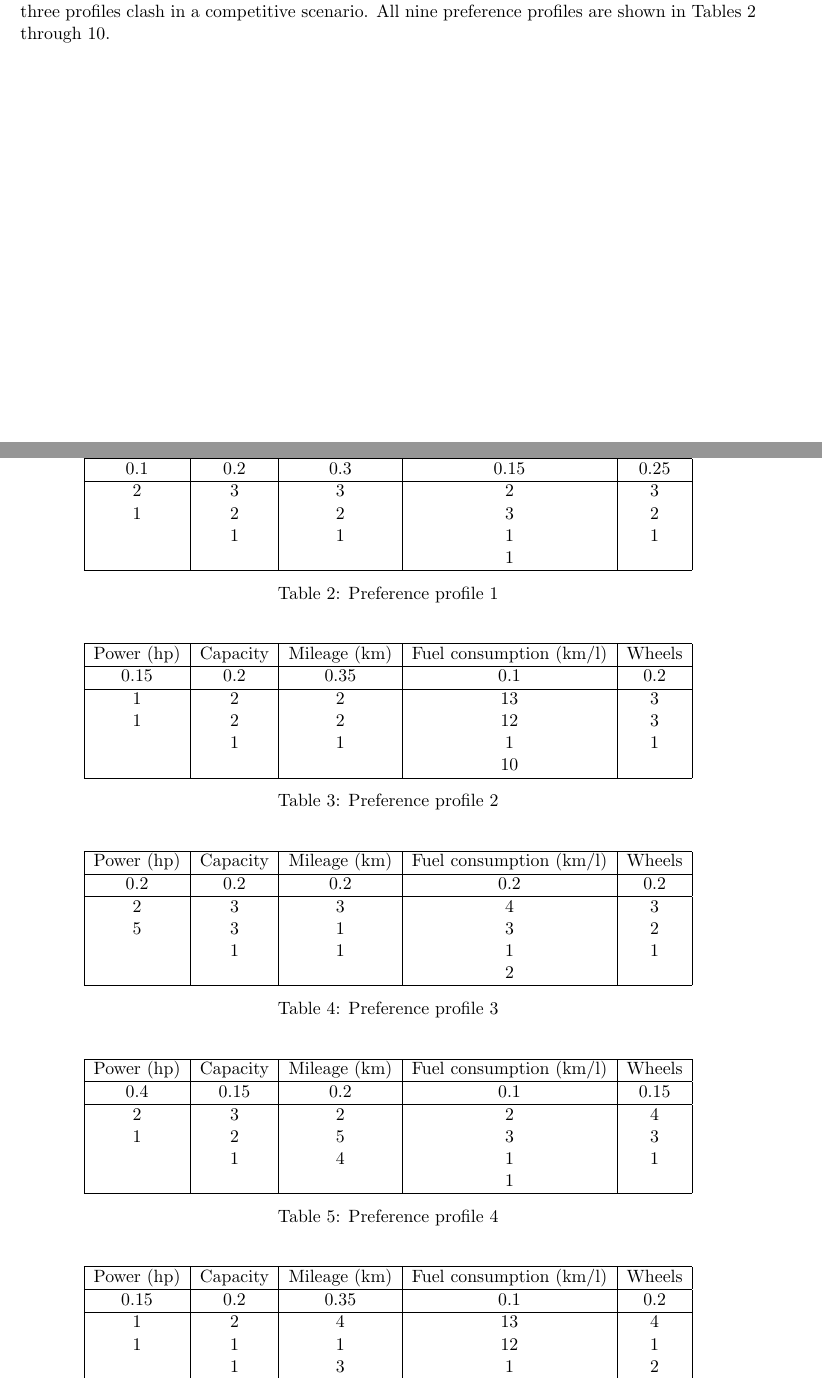
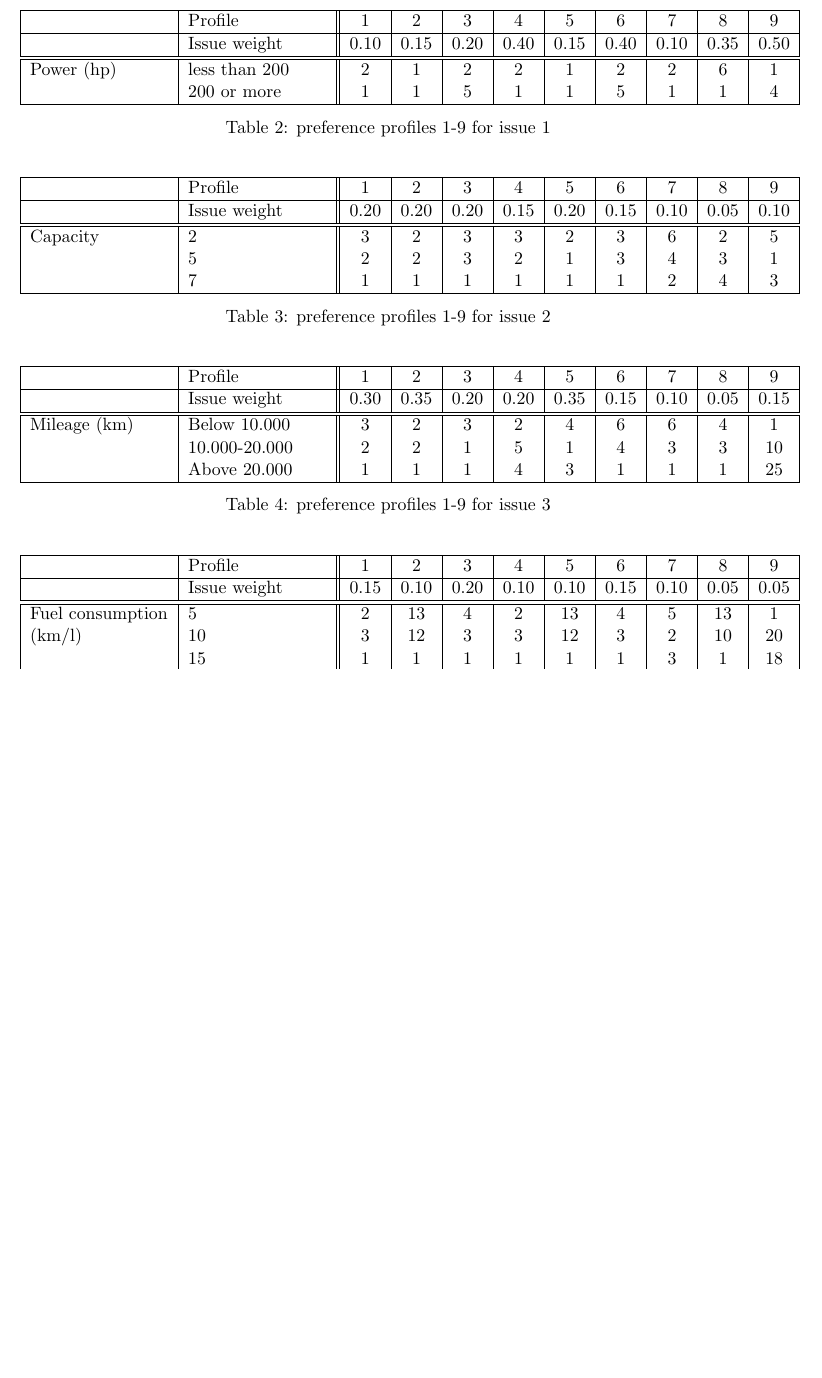
Before and after one commit to JWvanV/NegotiationAssignment, a LaTeX document (docs/report.tex): two parts of pages 2 and 3 of 6 before the commit and part of page 3 of 5 after it, the two joined at a grey line, cut at the place of the change, the shorter picture padded with empty space. Compiled offline with pdfLaTeX.

```diff
--- a/docs/report.tex
+++ b/docs/report.tex
@@ -8,6 +8,7 @@
 \usepackage{fullpage}
 \usepackage{float}
 \restylefloat{table}
+\usepackage{subfiles}
 
 \begin{document}
 
@@ -89,85 +90,93 @@
 \end{table}
 
 
-In this domain nine preference profiles are created in three sets of three each. Profiles 1, 2 and 3 will negotiate with one another, as will 4,5 and 6 and so on. The first three profiles are negotiating in a collaborative scenario, the second set is a moderate scenario and the last three profiles clash in a competitive scenario. All nine preference profiles are shown in Tables \ref{tab:prefprof1} through \ref{tab:prefprof9}.
+In this domain nine preference profiles are created in three sets of three each. Profiles 1, 2 and 3 will negotiate with one another, as will 4,5 and 6 and so on. The first three profiles are negotiating in a collaborative scenario, the second set is a moderate scenario and the last three profiles clash in a competitive scenario.
 
 \newpage
 
 
+
 \begin{table}[H]
 \centering
-\caption{Preference profile 1}
-\label{tab:prefprof1}
-\begin{tabular}{|c|c|c|c|c|}
+\caption{preference profiles 1-9 for issue 1}
+\label{tab:issue1}
+\begin{tabular}{|p{3cm}|p{3cm}||c|c|c|c|c|c|c|c|c|}
 \hline
-Power (hp) & Capacity & Mileage (km) & Fuel consumption (km/l) & Wheels \\
+&Profile & 1 & 2 & 3 & 4 & 5 & 6 & 7 & 8 & 9 \\
 \hline
-0.1 & 0.2 & 0.3 & 0.15 & 0.25 \\
+&Issue weight& 0.10 & 0.15 & 0.20 & 0.40 & 0.15 & 0.40 & 0.10 & 0.35 & 0.50 \\
 \hline
-2 & 3 & 3 & 2 & 3 \\
-1 & 2 & 2 & 3 & 2 \\
-  & 1 & 1 & 1 & 1 \\
-  &   &   & 1 &   \\
+\hline
+Power (hp)&less than 200 & 2 & 1 &2 &2 &1 &2 &2 &6 &1 \\
+&200 or more   & 1 & 1 &5 &1 &1 &5 &1 &1 &4 \\
 \hline
 \end{tabular}
 \end{table}
 
+
+
+
 \begin{table}[H]
 \centering
-\caption{Preference profile 2}
-\label{tab:prefprof2}
-\begin{tabular}{|c|c|c|c|c|}
+\caption{preference profiles 1-9 for issue 2}
+\label{tab:issue2}
+\begin{tabular}{|p{3cm}|p{3cm}||c|c|c|c|c|c|c|c|c|}
 \hline
-Power (hp) & Capacity & Mileage (km) & Fuel consumption (km/l) & Wheels \\
+&Profile & 1 & 2 & 3 & 4 & 5 & 6 & 7 & 8 & 9 \\
 \hline
-0.15 & 0.2 & 0.35 & 0.1 & 0.2 \\
+&Issue weight& 0.20 & 0.20 & 0.20 & 0.15 & 0.20 & 0.15 & 0.10 & 0.05 & 0.10 \\
 \hline
-1 & 2 & 2 & 13 & 3 \\
-1 & 2 & 2 & 12 & 3 \\
-  & 1 & 1 & 1  & 1 \\
-  &   &   & 10 &   \\
+\hline
+Capacity & 2 & 3 & 2 &3 &3 &2 &3 &6 &2 &5 \\
+&5           & 2 & 2 &3 &2 &1 &3 &4 &3 &1 \\
+&7           & 1 & 1 &1 &1 &1 &1 &2 &4 &3 \\
 \hline
 \end{tabular}
 \end{table}
 
+
+
 \begin{table}[H]
 \centering
-\caption{Preference profile 3}
-\label{tab:prefprof3}
-\begin{tabular}{|c|c|c|c|c|}
+\caption{preference profiles 1-9 for issue 3}
+\label{tab:issue3}
+\begin{tabular}{|p{3cm}|p{3cm}||c|c|c|c|c|c|c|c|c|}
 \hline
-Power (hp) & Capacity & Mileage (km) & Fuel consumption (km/l) & Wheels \\
+&Profile & 1 & 2 & 3 & 4 & 5 & 6 & 7 & 8 & 9 \\
 \hline
-0.2 & 0.2 & 0.2 & 0.2 & 0.2 \\
+&Issue weight& 0.30 & 0.35 & 0.20 & 0.20 & 0.35 & 0.15 & 0.10 & 0.05 & 0.15 \\
 \hline
-2 & 3 & 3 & 4 & 3 \\
-5 & 3 & 1 & 3 & 2 \\
-  & 1 & 1 & 1 & 1 \\
-  &   &   & 2 &   \\
+\hline
+Mileage (km)
+&Below 10.000    & 3 & 2 &3 &2 &4 &6 &6 &4 &1 \\
+&10.000-20.000   & 2 & 2 &1 &5 &1 &4 &3 &3 &10 \\
+&Above 20.000    & 1 & 1 &1 &4 &3 &1 &1 &1 &25 \\
 \hline
 \end{tabular}
 \end{table}
 
+
+
 \begin{table}[H]
 \centering
-\caption{Preference profile 4}
-\label{tab:prefprof4}
-\begin{tabular}{|c|c|c|c|c|}
+\caption{preference profiles 1-9 for issue 4}
+\label{tab:issue4}
+\begin{tabular}{|p{3cm}|p{3cm}||c|c|c|c|c|c|c|c|c|}
 \hline
-Power (hp) & Capacity & Mileage (km) & Fuel consumption (km/l) & Wheels \\
+&Profile & 1 & 2 & 3 & 4 & 5 & 6 & 7 & 8 & 9 \\
 \hline
-0.4 & 0.15 & 0.2 & 0.1 & 0.15 \\
+&Issue weight& 0.15 & 0.10 & 0.20 & 0.10 & 0.10 & 0.15 & 0.10 & 0.05 & 0.05 \\
 \hline
-2 & 3 & 2 & 2 & 4 \\
-1 & 2 & 5 & 3 & 3 \\
-  & 1 & 4 & 1 & 1 \\
-  &   &   & 1 &   \\
+\hline
+Fuel consumption &5   & 2 & 13 &4 &2 &13 &4 &5 &13 &1  \\
+(km/l)           &10  & 3 & 12 &3 &3 &12 &3 &2 &10 &20 \\
+                 &15  & 1 & 1  &1 &1 &1  &1 &3 &1  &18 \\
+                 &20  & 1 & 10 &2 &1 &10 &2 &3 &10 &17 \\
 \hline
 \end{tabular}
 \end{table}
 
+
+
 \begin{table}[H]
 \centering
-\caption{Preference profile 5}
-\label{tab:prefprof5}
-\begin{tabular}{|c|c|c|c|c|}
@@ -174,9 +186,5 @@
 \hline
-Power (hp) & Capacity & Mileage (km) & Fuel consumption (km/l) & Wheels \\
+&Profile & 1 & 2 & 3 & 4 & 5 & 6 & 7 & 8 & 9 \\
 \hline
-0.15 & 0.2 & 0.35 & 0.1 & 0.2 \\
+&Issue weight& 0.25 & 0.20 & 0.20 & 0.15 & 0.20 & 0.15 & 0.60 & 0.50 & 0.20 \\
 \hline
-1 & 2 & 4 & 13 & 4 \\
-1 & 1 & 1 & 12 & 1 \\
-  & 1 & 3 & 1  & 2 \\
-  &   &   & 10 &   \\
```
Also changed, not shown: docs/agentdescription.tex (added, +9 -0 lines), docs/report.pdf, docs/report.tex (248 more changed lines).
